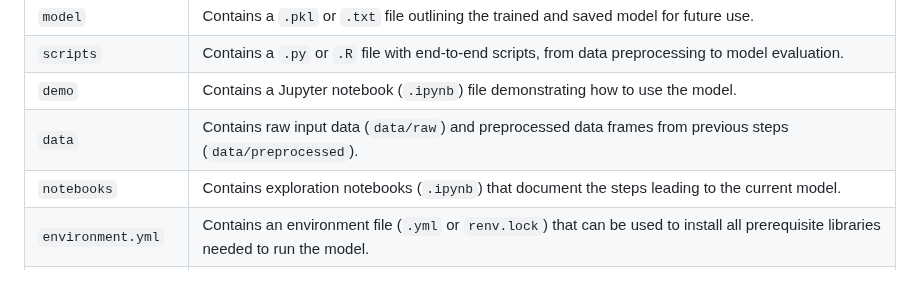
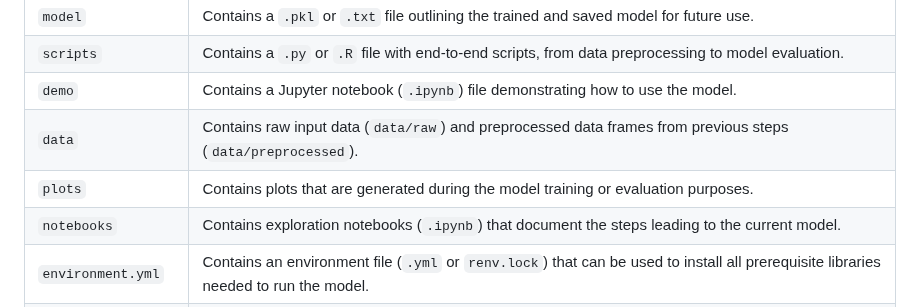
Before and after one commit to brahmwg/Bottlenecks_MDS_Capstone, a Markdown page: mds_deliverables/README.md, the part around one of its changes. Rendered like a GitHub page; blank space fills up the shorter version.

```diff
--- a/mds_deliverables/README.md
+++ b/mds_deliverables/README.md
@@ -23,6 +22,7 @@ Although our deliverables serve different purposes, we have organized the folder
 | `scripts` | Contains a `.py` or `.R` file with end-to-end scripts, from data preprocessing to model evaluation. |
 | `demo` | Contains a Jupyter notebook (`.ipynb`) file demonstrating how to use the model. |
 | `data` | Contains raw input data (`data/raw`) and preprocessed data frames from previous steps (`data/preprocessed`). |
+| `plots` | Contains plots that are generated during the model training or evaluation purposes. |
 | `notebooks` | Contains exploration notebooks (`.ipynb`) that document the steps leading to the current model. |
 | `environment.yml` | Contains an environment file (`.yml` or `renv.lock`) that can be used to install all prerequisite libraries needed to run the model. |
 | `documentation.md` | Contains a thorough documentation that recorded our thought process at deriving the model and how to interpret the results obtained from running our models. |
```
Also changed, not shown: other parts of mds_deliverables/README.md (+1 -2 lines).
